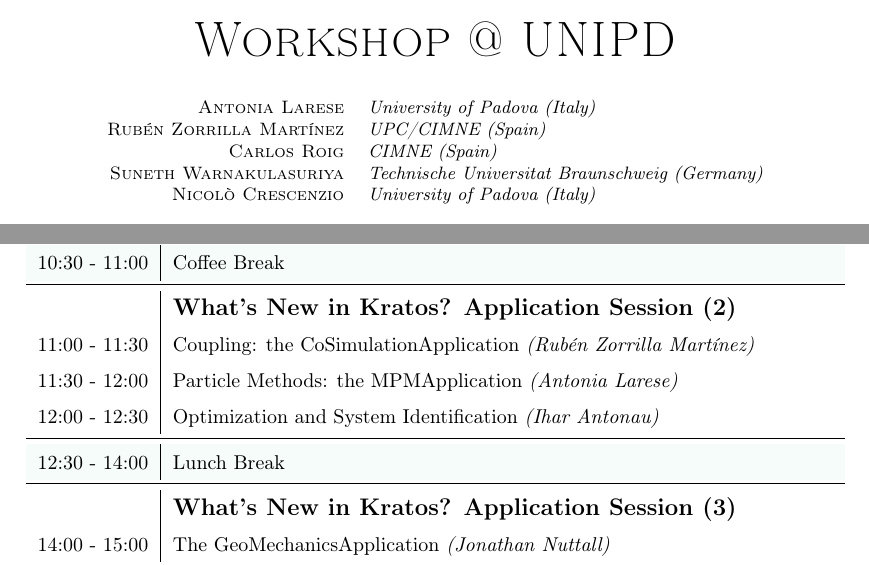
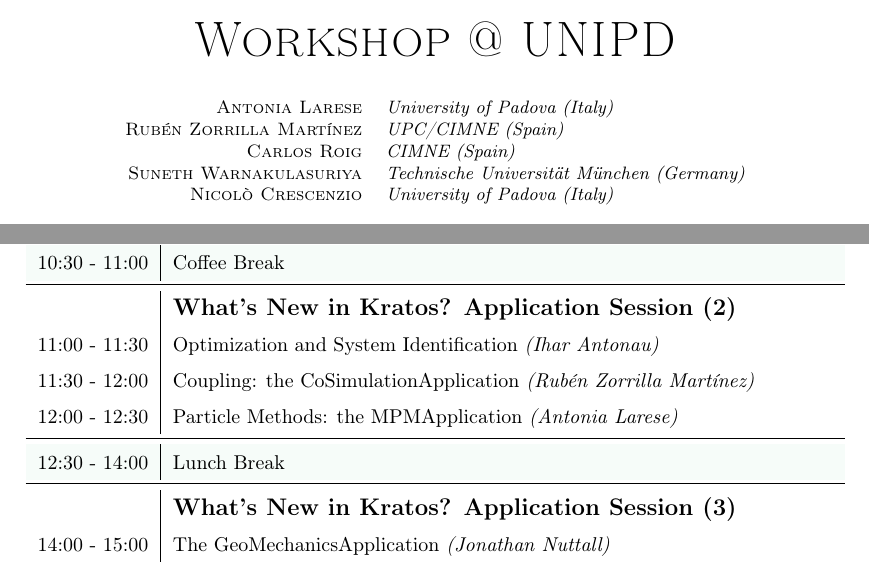
Before and after one commit to ncrescenzio/km2024, a LaTeX document (tex/info.tex): two parts of pages 1 and 2 of 4, joined at a grey line, cut so that both start at the same text. Compiled offline with pdfLaTeX.

Commit message:
update schedule

```diff
--- a/tex/info.tex
+++ b/tex/info.tex
@@ -34,7 +34,7 @@
       \textsc{Antonia Larese} & \textit{University of Padova (Italy)} \\
       \textsc{Rubén Zorrilla Martínez} & \textit{UPC/CIMNE (Spain)} \\
       \textsc{Carlos Roig} & \textit{CIMNE (Spain)} \\
-      \textsc{Suneth Warnakulasuriya} & \textit{Technische Universitat Braunschweig (Germany)} \\
+      \textsc{Suneth Warnakulasuriya} & \textit{Technische Universität München (Germany)} \\
       \textsc{Nicol\`o Crescenzio} & \textit{University of Padova (Italy)}
    \end{tabular}
 }
@@ -82,9 +82,9 @@
       \rowcolor{SeaGreen3!5!} 10:30 - 11:00 & Coffee Break \\%[1ex]
       \midrule%\rule{0mm}{5mm}
                     & {\large \textbf{What's New in Kratos? Application Session (2)}} \\%[1ex]
-      11:00 - 11:30 & Coupling: the CoSimulationApplication \textit{(Rubén Zorrilla Martínez)}\\%[1ex]
-      11:30 - 12:00 & Particle Methods: the MPMApplication \textit{(Antonia Larese)}\\%[1ex]
-      12:00 - 12:30 & Optimization and System Identification \textit{(Ihar Antonau)} \\%[1ex]
+      11:00 - 11:30 & Optimization and System Identification \textit{(Ihar Antonau)} \\%[1ex]
+      11:30 - 12:00 & Coupling: the CoSimulationApplication \textit{(Rubén Zorrilla Martínez)}\\%[1ex]
+      12:00 - 12:30 & Particle Methods: the MPMApplication \textit{(Antonia Larese)}\\%[1ex]
       \midrule%\rule{0mm}{5mm}
       \rowcolor{SeaGreen3!5!} 12:30 - 14:00 & Lunch Break \\%[1ex]
       \midrule%\rule{0mm}{5mm}
```
Also changed, not shown: _data/schedule.yml (+3 -3 lines), 1 other file.
